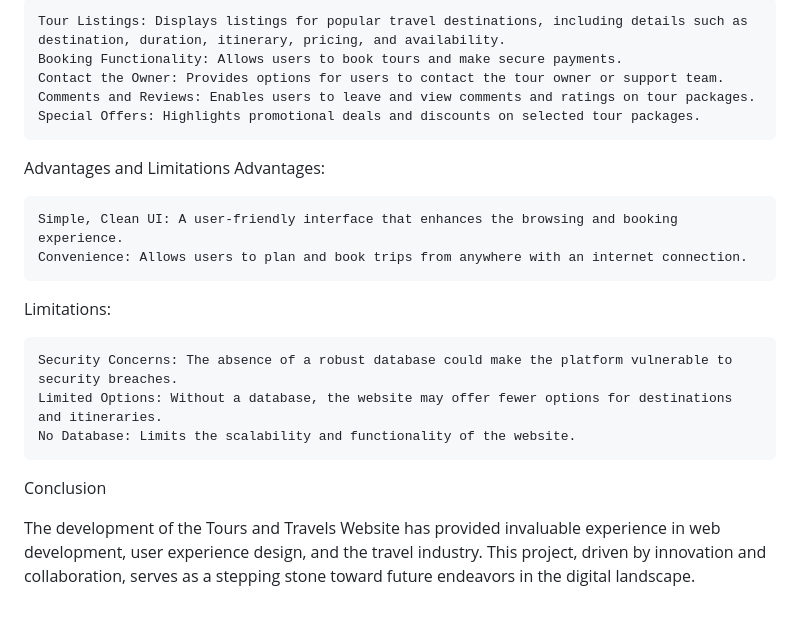
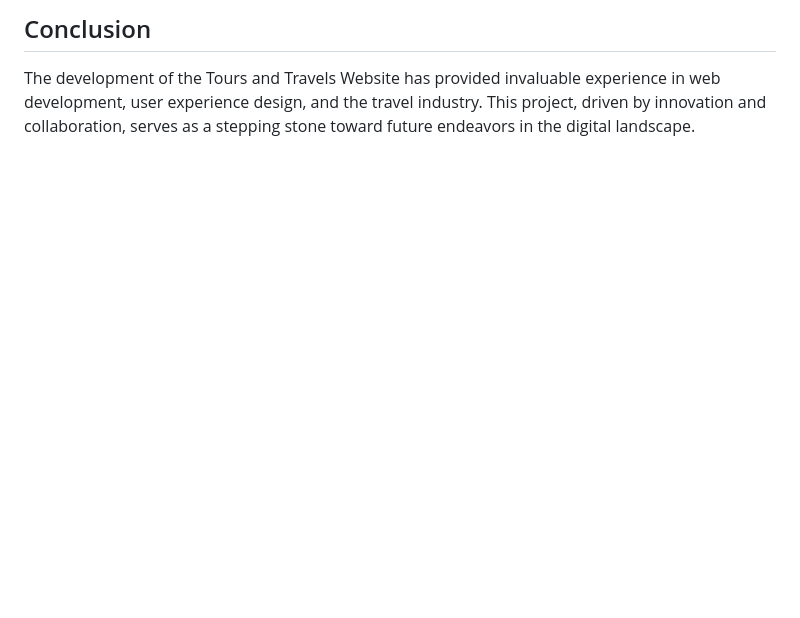
Before and after one commit to dcaryakeskar/Web-Programming-MPSTME-Preject-Tourism-Website, a Markdown page: README.md, the part around one of its changes. Drawn GitHub-style; blank space fills up the shorter version.

```diff
--- a/README.md
+++ b/README.md
@@ -25,22 +45,3 @@ The website offers the following functionalities:
 
-    Tour Listings: Displays listings for popular travel destinations, including details such as destination, duration, itinerary, pricing, and availability.
-    Booking Functionality: Allows users to book tours and make secure payments.
-    Contact the Owner: Provides options for users to contact the tour owner or support team.
-    Comments and Reviews: Enables users to leave and view comments and ratings on tour packages.
-    Special Offers: Highlights promotional deals and discounts on selected tour packages.
-
-Advantages and Limitations
-Advantages:
-
-    Simple, Clean UI: A user-friendly interface that enhances the browsing and booking experience.
-    Convenience: Allows users to plan and book trips from anywhere with an internet connection.
-
-Limitations:
-
-    Security Concerns: The absence of a robust database could make the platform vulnerable to security breaches.
-    Limited Options: Without a database, the website may offer fewer options for destinations and itineraries.
-    No Database: Limits the scalability and functionality of the website.
-
-Conclusion
-
+## Conclusion
 The development of the Tours and Travels Website has provided invaluable experience in web development, user experience design, and the travel industry. This project, driven by innovation and collaboration, serves as a stepping stone toward future endeavors in the digital landscape.
```
Also changed, not shown: other parts of README.md (+32 -12 lines).
